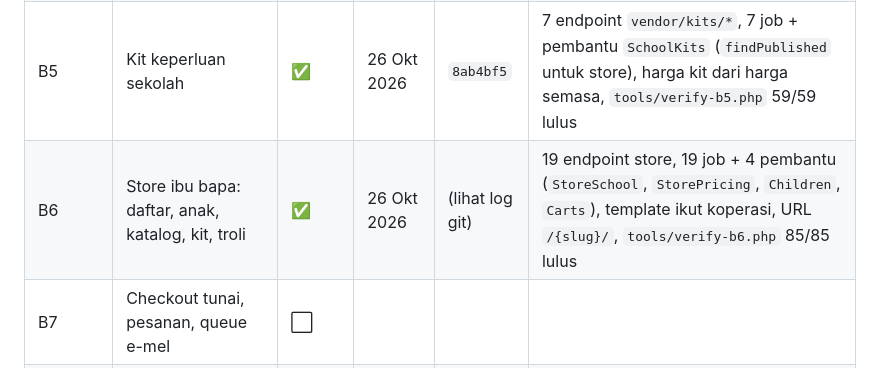
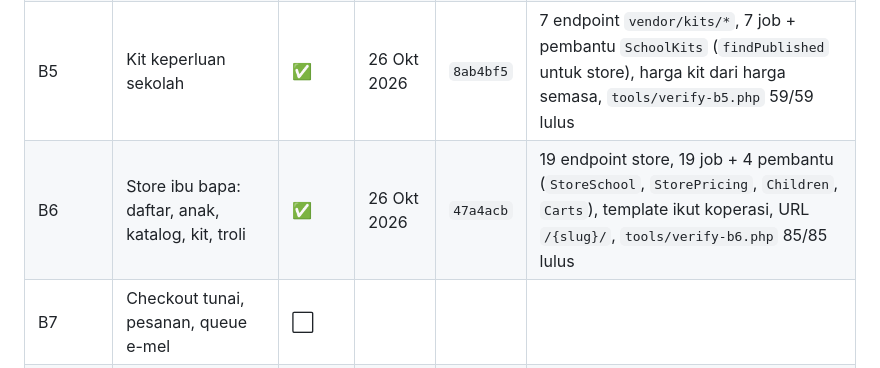
Before and after one commit to kabuto86/Koperasi_sekolah, a Markdown page: DOC/PROSES.md, the part around the change. GitHub-like rendering.

Commit message:
docs: catat hash commit B6 dalam PROSES
Co-Authored-By: Claude Opus 5.5 <noreply@anthropic.com>
Claude-Session: https://claude.ai/code/session_01X6qTwEbmMpkXNXgZofDMcs

```diff
--- a/DOC/PROSES.md
+++ b/DOC/PROSES.md
@@ -41,7 +41,7 @@ Petunjuk: ⬜ belum mula · 🟡 sedang berjalan · ✅ siap · ⛔ tersekat
 | B3 | Owner: pelan, harga koperasi, modul, template, vendor | ✅ | 26 Okt 2026 | `764f4c7` | 32 endpoint owner, 33 job + 3 pembantu, `CalculateCoopPriceJob`, owner_staff 403 di pelayan, `tools/verify-b3.php` 101/101 lulus |
 | B4 | Vendor: koperasi, produk, kategori, varian, inventori, pembekal | ✅ | 26 Okt 2026 | `64290c1` | 36 endpoint vendor, 37 job + 7 pembantu, `core/Uploader`, `StockLedger` (stok dalam transaksi), PO & stock take, `tools/verify-b4.php` 118/118 lulus |
 | B5 | Kit keperluan sekolah | ✅ | 26 Okt 2026 | `8ab4bf5` | 7 endpoint `vendor/kits/*`, 7 job + pembantu `SchoolKits` (`findPublished` untuk store), harga kit dari harga semasa, `tools/verify-b5.php` 59/59 lulus |
-| B6 | Store ibu bapa: daftar, anak, katalog, kit, troli | ✅ | 26 Okt 2026 | (lihat log git) | 19 endpoint store, 19 job + 4 pembantu (`StoreSchool`, `StorePricing`, `Children`, `Carts`), template ikut koperasi, URL `/{slug}/`, `tools/verify-b6.php` 85/85 lulus |
+| B6 | Store ibu bapa: daftar, anak, katalog, kit, troli | ✅ | 26 Okt 2026 | `47a4acb` | 19 endpoint store, 19 job + 4 pembantu (`StoreSchool`, `StorePricing`, `Children`, `Carts`), template ikut koperasi, URL `/{slug}/`, `tools/verify-b6.php` 85/85 lulus |
 | B7 | Checkout tunai, pesanan, queue e-mel | ⬜ | | | |
 | B8 | Payment gateway + webhook | ⬜ | | | |
 | B9 | Pengurusan pesanan & serah barang | ⬜ | | | |
```
